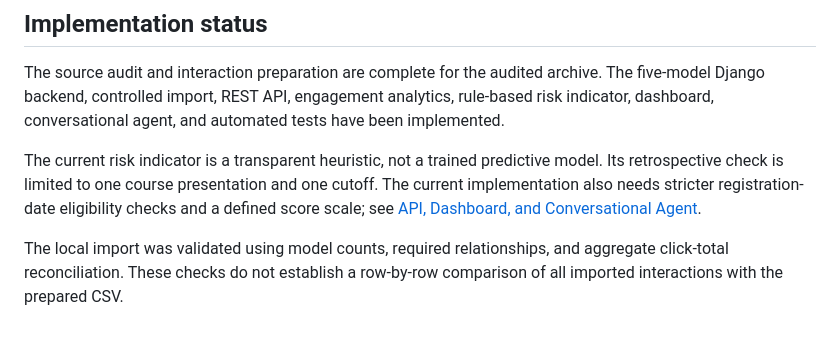
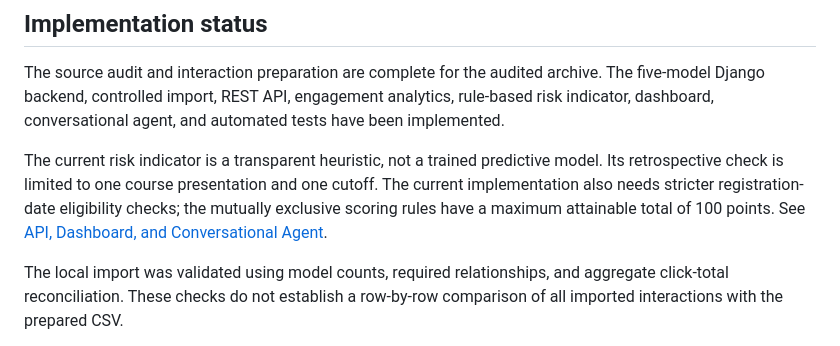
Before and after one commit to RosAI-27/OULA-DjangoProject, a Markdown page: docs/data-quality.md, the part around the change. Drawn GitHub-style.

Commit message:
docs: align data quality risk indicator note

```diff
--- a/docs/data-quality.md
+++ b/docs/data-quality.md
@@ -80,7 +80,7 @@ The processing logic is kept in `scripts/prepare_interactions.py`. It reads `stu
 
 The source audit and interaction preparation are complete for the audited archive. The five-model Django backend, controlled import, REST API, engagement analytics, rule-based risk indicator, dashboard, conversational agent, and automated tests have been implemented.
 
-The current risk indicator is a transparent heuristic, not a trained predictive model. Its retrospective check is limited to one course presentation and one cutoff. The current implementation also needs stricter registration-date eligibility checks and a defined score scale; see [API, Dashboard, and Conversational Agent](api-dashboard-agent.md).
+The current risk indicator is a transparent heuristic, not a trained predictive model. Its retrospective check is limited to one course presentation and one cutoff. The current implementation also needs stricter registration-date eligibility checks; the mutually exclusive scoring rules have a maximum attainable total of 100 points. See [API, Dashboard, and Conversational Agent](api-dashboard-agent.md).
 
 The local import was validated using model counts, required relationships, and aggregate click-total reconciliation. These checks do not establish a row-by-row comparison of all imported interactions with the prepared CSV.
 
```
